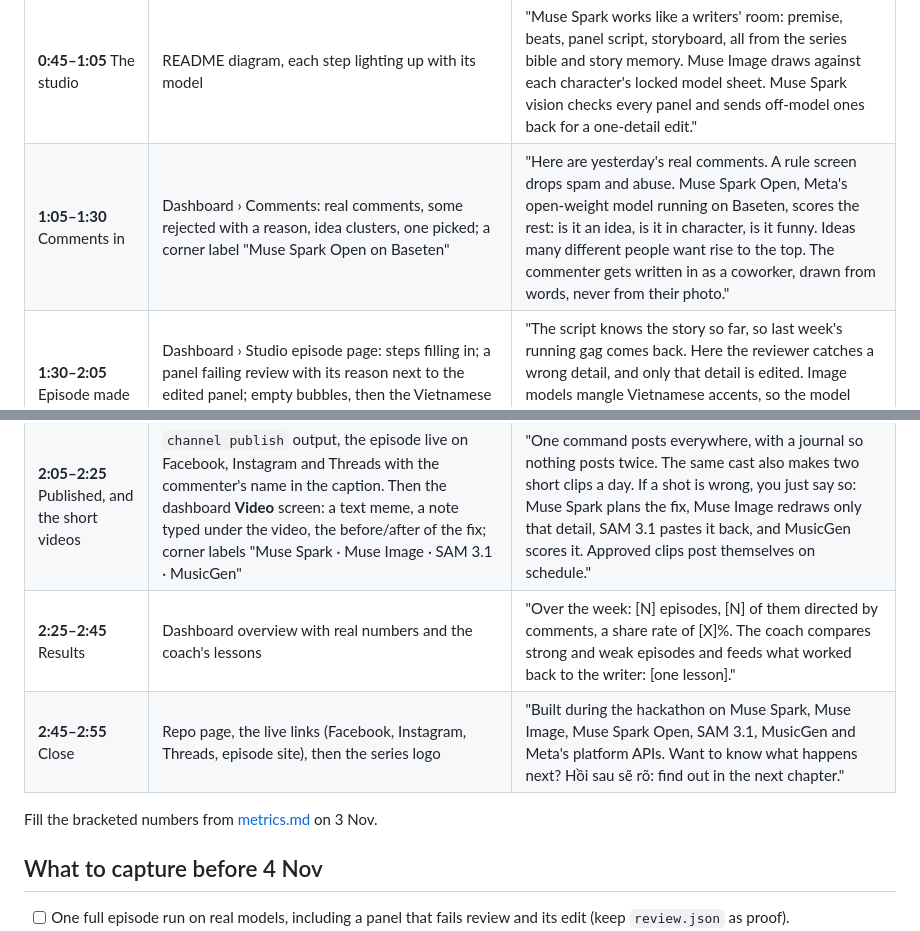
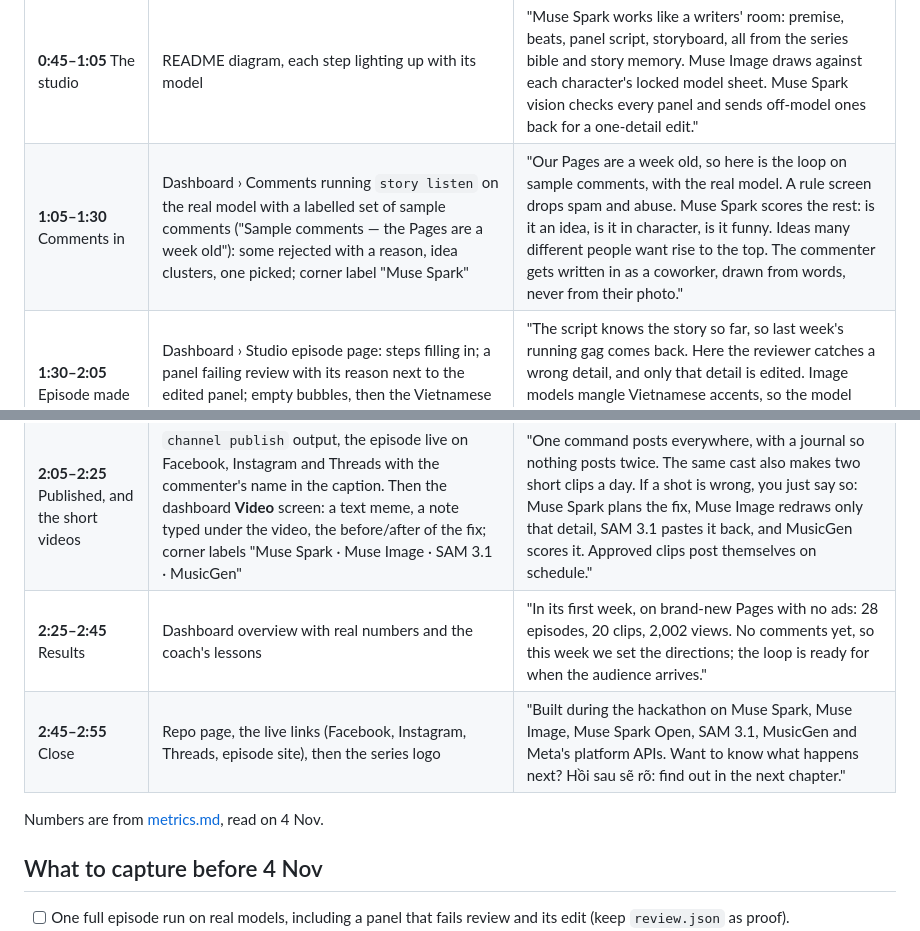
Before and after one commit to taidang26/hoi-sau-studio, a Markdown page: docs/demo-script.md, 2 parts joined by grey strips. GitHub-like rendering.

```diff
--- a/docs/demo-script.md
+++ b/docs/demo-script.md
@@ -13,13 +13,13 @@ Format: 1920×1080 screen recording with an English voice-over. Comic panels sta
 | **0:15–0:30** Problem | Two cards: "Daily characters win on Facebook" / "Mass-produced AI content gets demonetized (YouTube and Meta, July 2025)" | "Young office workers in Vietnam share workplace jokes every day. Creators want a character that posts daily, but by hand that's a full-time job, and bulk AI content now gets demonetized. Hồi Sau runs original characters with a story that keeps moving, co-written by the audience." |
 | **0:30–0:45** Meet the team | Dashboard cast cards: Lolo, Poppy, Pango, Uni, the director Bino and the rival Rico. Then one `profile.yaml`: want, fear, contradiction, edge, never-says | "Six characters in one office. Each has a want, a fear and a body-based comic engine, a secret weird side for the twist, and the things they never say. The audience's numbers decide who leads." |
 | **0:45–1:05** The studio | README diagram, each step lighting up with its model | "Muse Spark works like a writers' room: premise, beats, panel script, storyboard, all from the series bible and story memory. Muse Image draws against each character's locked model sheet. Muse Spark vision checks every panel and sends off-model ones back for a one-detail edit." |
-| **1:05–1:30** Comments in | Dashboard › Comments: real comments, some rejected with a reason, idea clusters, one picked; a corner label "Muse Spark Open on Baseten" | "Here are yesterday's real comments. A rule screen drops spam and abuse. Muse Spark Open, Meta's open-weight model running on Baseten, scores the rest: is it an idea, is it in character, is it funny. Ideas many different people want rise to the top. The commenter gets written in as a coworker, drawn from words, never from their photo." |
+| **1:05–1:30** Comments in | Dashboard › Comments running `story listen` on the real model with a labelled set of sample comments ("Sample comments — the Pages are a week old"): some rejected with a reason, idea clusters, one picked; corner label "Muse Spark" | "Our Pages are a week old, so here is the loop on sample comments, with the real model. A rule screen drops spam and abuse. Muse Spark scores the rest: is it an idea, is it in character, is it funny. Ideas many different people want rise to the top. The commenter gets written in as a coworker, drawn from words, never from their photo." |
 | **1:30–2:05** Episode made | Dashboard › Studio episode page: steps filling in; a panel failing review with its reason next to the edited panel; empty bubbles, then the Vietnamese text dropping in | "The script knows the story so far, so last week's running gag comes back. Here the reviewer catches a wrong detail, and only that detail is edited. Image models mangle Vietnamese accents, so the model never draws text: we fit the dialogue as an SVG layer with a real font." |
 | **2:05–2:25** Published, and the short videos | `channel publish` output, the episode live on Facebook, Instagram and Threads with the commenter's name in the caption. Then the dashboard **Video** screen: a text meme, a note typed under the video, the before/after of the fix; corner labels "Muse Spark · Muse Image · SAM 3.1 · MusicGen" | "One command posts everywhere, with a journal so nothing posts twice. The same cast also makes two short clips a day. If a shot is wrong, you just say so: Muse Spark plans the fix, Muse Image redraws only that detail, SAM 3.1 pastes it back, and MusicGen scores it. Approved clips post themselves on schedule." |
-| **2:25–2:45** Results | Dashboard overview with real numbers and the coach's lessons | "Over the week: [N] episodes, [N] of them directed by comments, a share rate of [X]%. The coach compares strong and weak episodes and feeds what worked back to the writer: [one lesson]." |
+| **2:25–2:45** Results | Dashboard overview with real numbers and the coach's lessons | "In its first week, on brand-new Pages with no ads: 28 episodes, 20 clips, 2,002 views. No comments yet, so this week we set the directions; the loop is ready for when the audience arrives." |
 | **2:45–2:55** Close | Repo page, the live links (Facebook, Instagram, Threads, episode site), then the series logo | "Built during the hackathon on Muse Spark, Muse Image, Muse Spark Open, SAM 3.1, MusicGen and Meta's platform APIs. Want to know what happens next? Hồi sau sẽ rõ: find out in the next chapter." |
 
-Fill the bracketed numbers from [metrics.md](metrics.md) on 3 Nov.
+Numbers are from [metrics.md](metrics.md), read on 4 Nov.
 
 ## What to capture before 4 Nov
 
```
Also changed, not shown: docs/metrics.md (+21 -27 lines), docs/submission.md (+2 -2 lines).
